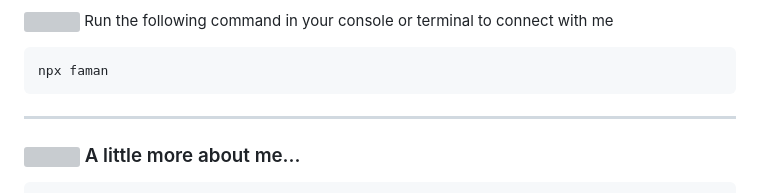
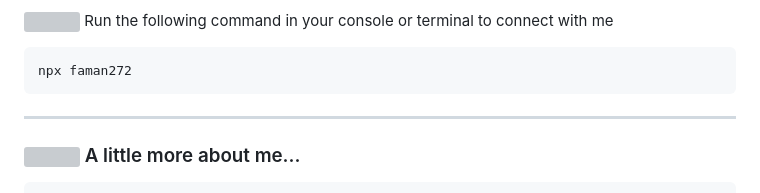
Before and after one commit to faman272/faman272, a Markdown page: README.md, the part around the change. Drawn GitHub-style; grey boxes are pictures that could not be loaded.

````diff
--- a/README.md
+++ b/README.md
@@ -20,7 +20,7 @@
 </p>
 
 ```bash
-npx faman
+npx faman272
 ```
 <hr/>
 
````
